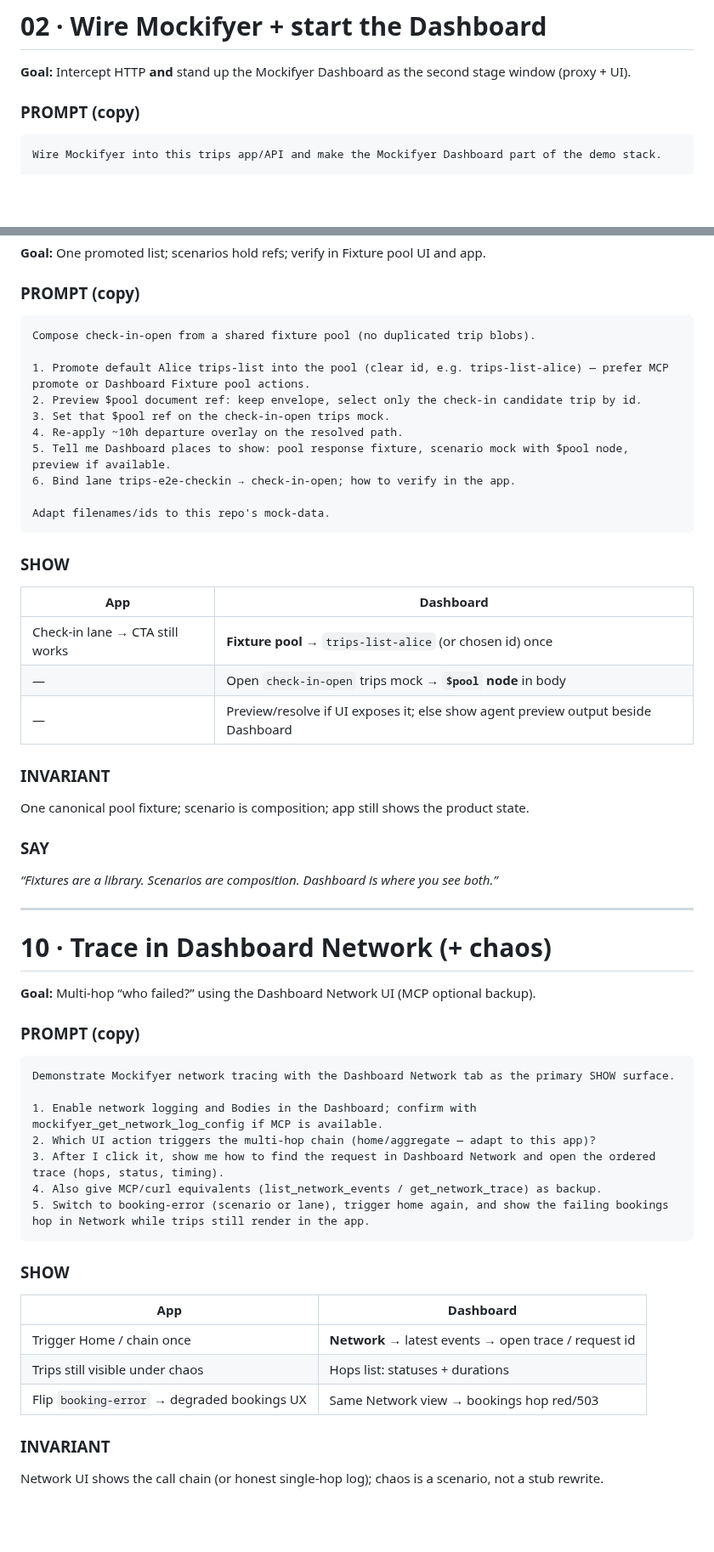
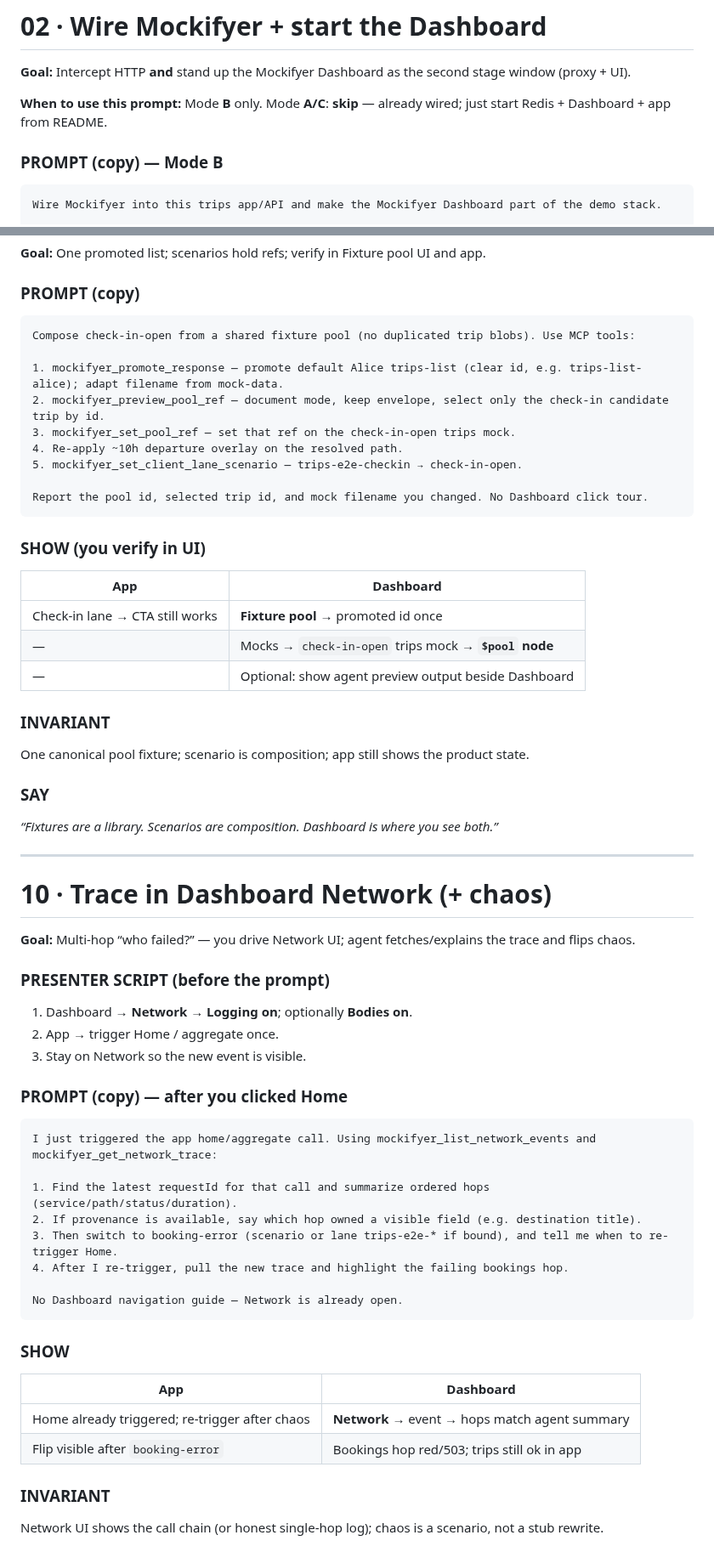
Before and after one commit to sgedda/mockifyer, a Markdown page: .cursor/plans/trips-showcase-prompt-demo.md, 2 parts joined by grey strips. Shown at 85% size. Drawn GitHub-style; blank space fills up the shorter version.

````diff
--- a/.cursor/plans/trips-showcase-prompt-demo.md
+++ b/.cursor/plans/trips-showcase-prompt-demo.md
@@ -125,7 +129,9 @@ Different fonts/cities/CTA labels are fine if list + time-gated action + HTTP bo
 
 **Goal:** Intercept HTTP **and** stand up the Mockifyer Dashboard as the second stage window (proxy + UI).
 
-### PROMPT (copy)
+**When to use this prompt:** Mode **B** only. Mode **A/C**: **skip** — already wired; just start Redis + Dashboard + app from README.
+
+### PROMPT (copy) — Mode B
 
 ```text
 Wire Mockifyer into this trips app/API and make the Mockifyer Dashboard part of the demo stack.
@@ -370,25 +373,24 @@ Redis down → show lanes UI empty/error briefly, then fall back to global scena
 ### PROMPT (copy)
 
 ```text
-Compose check-in-open from a shared fixture pool (no duplicated trip blobs).
+Compose check-in-open from a shared fixture pool (no duplicated trip blobs). Use MCP tools:
 
-1. Promote default Alice trips-list into the pool (clear id, e.g. trips-list-alice) — prefer MCP promote or Dashboard Fixture pool actions.
-2. Preview $pool document ref: keep envelope, select only the check-in candidate trip by id.
-3. Set that $pool ref on the check-in-open trips mock.
+1. mockifyer_promote_response — promote default Alice trips-list (clear id, e.g. trips-list-alice); adapt filename from mock-data.
+2. mockifyer_preview_pool_ref — document mode, keep envelope, select only the check-in candidate trip by id.
+3. mockifyer_set_pool_ref — set that ref on the check-in-open trips mock.
 4. Re-apply ~10h departure overlay on the resolved path.
-5. Tell me Dashboard places to show: pool response fixture, scenario mock with $pool node, preview if available.
-6. Bind lane trips-e2e-checkin → check-in-open; how to verify in the app.
+5. mockifyer_set_client_lane_scenario — trips-e2e-checkin → check-in-open.
 
-Adapt filenames/ids to this repo's mock-data.
+Report the pool id, selected trip id, and mock filename you changed. No Dashboard click tour.
 ```
 
-### SHOW
+### SHOW (you verify in UI)
 
 | App | Dashboard |
 |---|---|
-| Check-in lane → CTA still works | **Fixture pool** → `trips-list-alice` (or chosen id) once |
-| — | Open `check-in-open` trips mock → **`$pool` node** in body |
-| — | Preview/resolve if UI exposes it; else show agent preview output beside Dashboard |
+| Check-in lane → CTA still works | **Fixture pool** → promoted id once |
+| — | Mocks → `check-in-open` trips mock → **`$pool` node** |
+| — | Optional: show agent preview output beside Dashboard |
 
 ### INVARIANT
 
@@ -402,27 +404,33 @@ One canonical pool fixture; scenario is composition; app still shows the product
 
 # 10 · Trace in Dashboard Network (+ chaos)
 
-**Goal:** Multi-hop “who failed?” using the Dashboard Network UI (MCP optional backup).
+**Goal:** Multi-hop “who failed?” — you drive Network UI; agent fetches/explains the trace and flips chaos.
 
-### PROMPT (copy)
+### PRESENTER SCRIPT (before the prompt)
+
+1. Dashboard → **Network** → **Logging on**; optionally **Bodies on**.
+2. App → trigger Home / aggregate once.
+3. Stay on Network so the new event is visible.
+
+### PROMPT (copy) — after you clicked Home
 
 ```text
-Demonstrate Mockifyer network tracing with the Dashboard Network tab as the primary SHOW surface.
+I just triggered the app home/aggregate call. Using mockifyer_list_network_events and mockifyer_get_network_trace:
 
-1. Enable network logging and Bodies in the Dashboard; confirm with mockifyer_get_network_log_config if MCP is available.
-2. Which UI action triggers the multi-hop chain (home/aggregate — adapt to this app)?
-3. After I click it, show me how to find the request in Dashboard Network and open the ordered trace (hops, status, timing).
-4. Also give MCP/curl equivalents (list_network_events / get_network_trace) as backup.
-5. Switch to booking-error (scenario or lane), trigger home again, and show the failing bookings hop in Network while trips still render in the app.
+1. Find the latest requestId for that call and summarize ordered hops (service/path/status/duration).
+2. If provenance is available, say which hop owned a visible field (e.g. destination title).
+3. Then switch to booking-error (scenario or lane trips-e2e-* if bound), and tell me when to re-trigger Home.
+4. After I re-trigger, pull the new trace and highlight the failing bookings hop.
+
+No Dashboard navigation guide — Network is already open.
 ```
 
 ### SHOW
 
 | App | Dashboard |
 |---|---|
-| Trigger Home / chain once | **Network** → latest events → open trace / request id |
-| Trips still visible under chaos | Hops list: statuses + durations |
-| Flip `booking-error` → degraded bookings UX | Same Network view → bookings hop red/503 |
+| Home already triggered; re-trigger after chaos | **Network** → event → hops match agent summary |
+| Flip visible after `booking-error` | Bookings hop red/503; trips still ok in app |
 
 ### INVARIANT
 
````
Also changed, not shown: other parts of .cursor/plans/trips-showcase-prompt-demo.md (+55 -54 lines).
